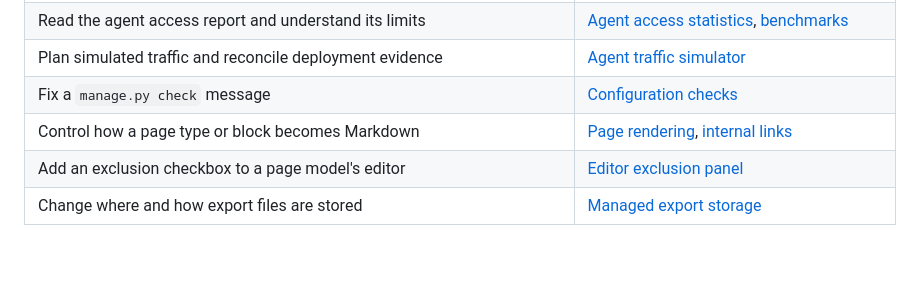
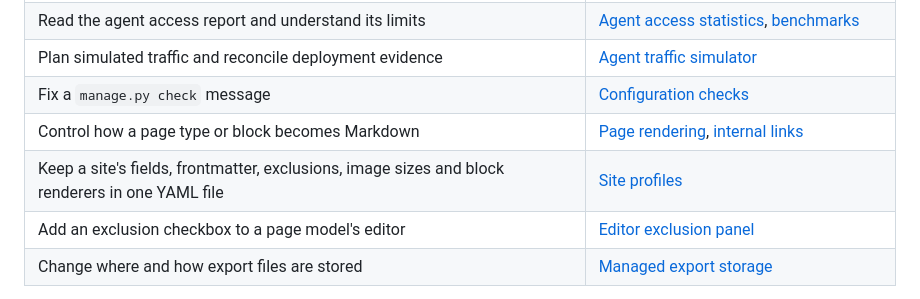
Before and after one commit to 350org/Wagtail-Markdown-for-Agents-and-Statistics, a Markdown page: README.md, the part around the change. Drawn GitHub-style; blank space fills up the shorter version.

```diff
--- a/README.md
+++ b/README.md
@@ -73,6 +73,7 @@ Browse the [package guides](docs/README.md) or the separate
 | Plan simulated traffic and reconcile deployment evidence | [Agent traffic simulator](docs/agent-simulator.md) |
 | Fix a `manage.py check` message | [Configuration checks](docs/system-checks.md) |
 | Control how a page type or block becomes Markdown | [Page rendering](docs/page-rendering.md), [internal links](docs/internal-links.md) |
+| Keep a site's fields, frontmatter, exclusions, image sizes and block renderers in one YAML file | [Site profiles](docs/site-profiles.md) |
 | Add an exclusion checkbox to a page model's editor | [Editor exclusion panel](docs/editor-exclusion-panel.md) |
 | Change where and how export files are stored | [Managed export storage](docs/storage-writer.md) |
 
```
Also changed, not shown: INSTALL.md (+8 -1 lines), docs/publish-lifecycle.md (+11 -2 lines).
